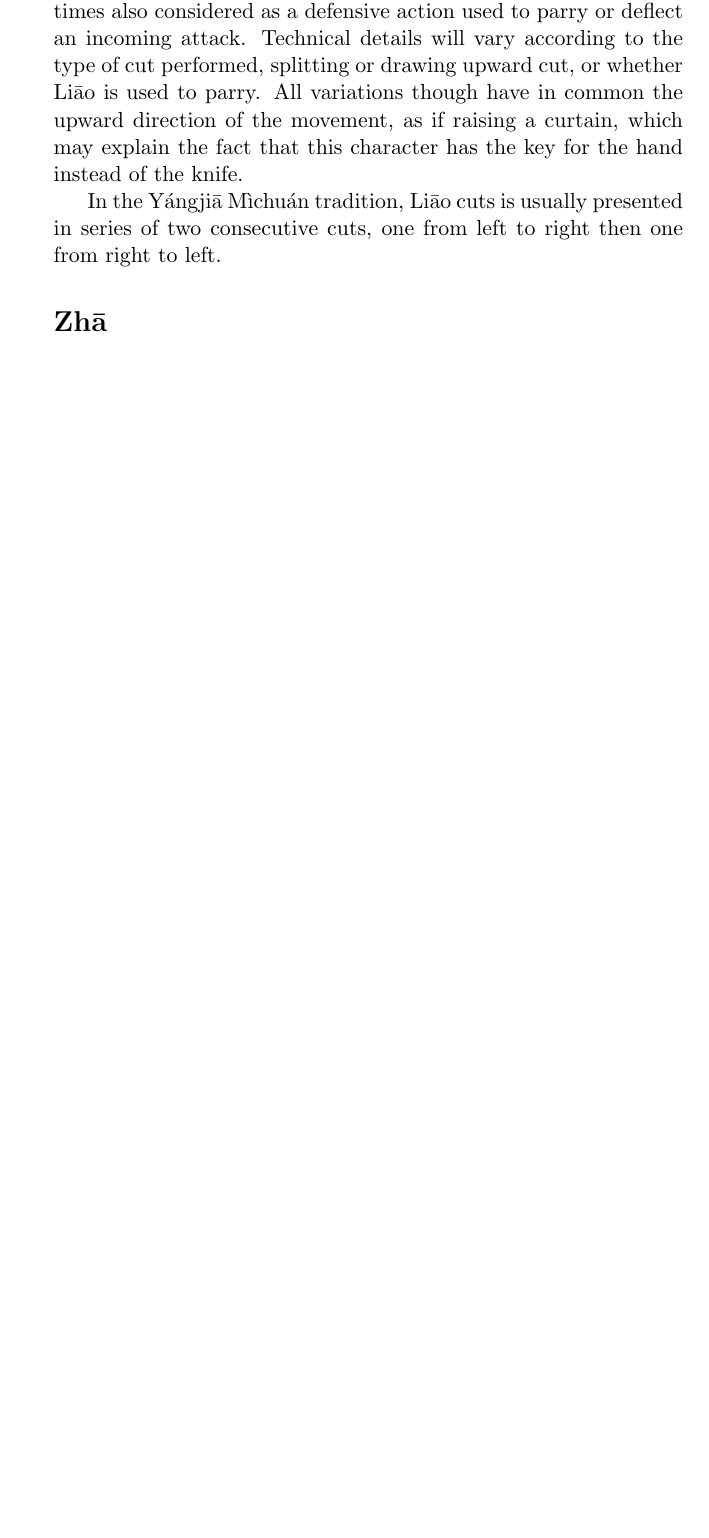
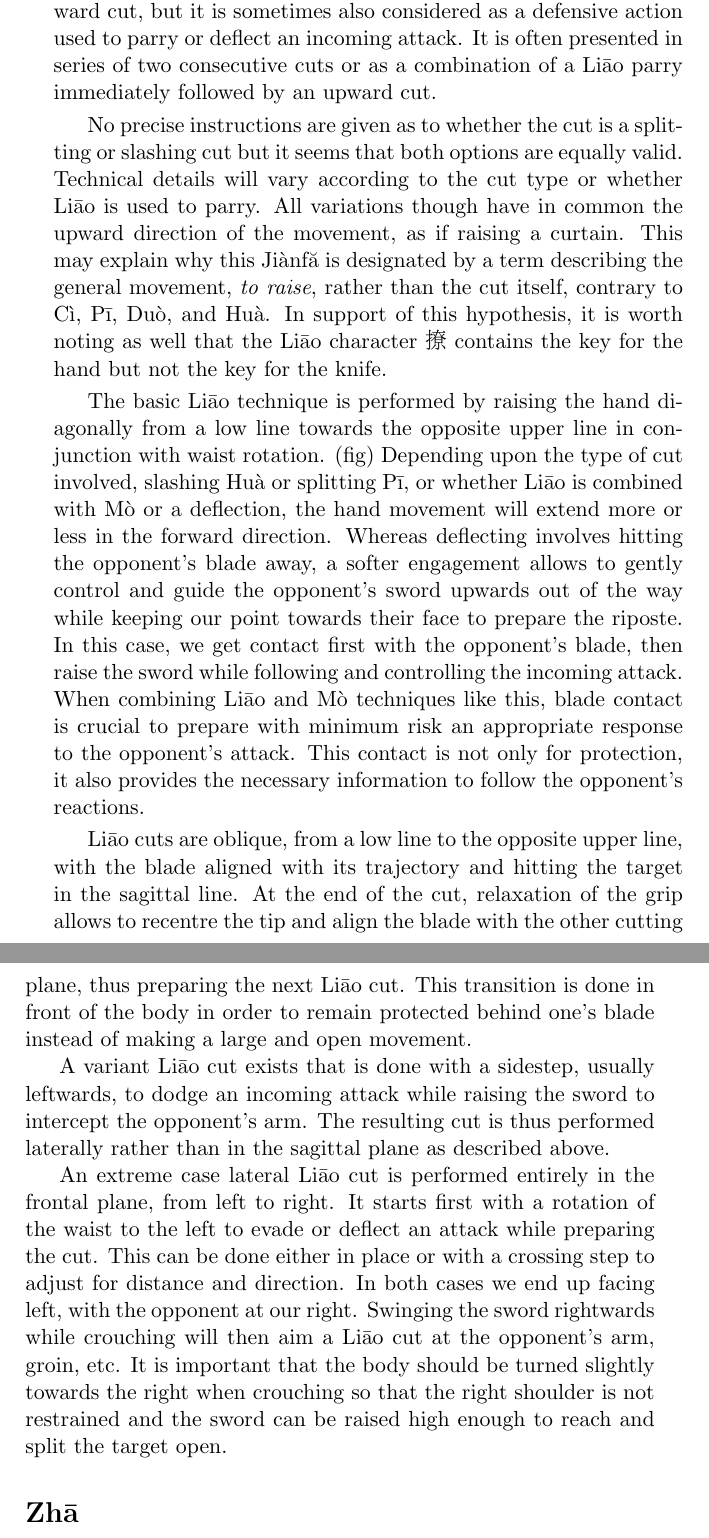
Before and after one commit to fplewniak/TaijijianFencing, a LaTeX thesis (LaTeX/en/Main.tex, which reads LaTeX/en/JibenJianFa_Liao.tex): part of page 53 of 97 before the commit and two parts of pages 53 and 54 of 97 after it, the two joined at a grey line, cut so that both start at the same text, the shorter picture padded with empty space. Compiled offline with pdfLaTeX.

Commit message:
Liao english version
English text describing Liao (without illustrations)

```diff
--- a/LaTeX/en/JibenJianFa_Liao.tex
+++ b/LaTeX/en/JibenJianFa_Liao.tex
@@ -1,6 +1,26 @@
 % !TeX spellcheck = en_GB
 \section{\Liao{}}
-Translating as \textit{to raise}, \textit{to lift}, \textit{to sprinkle}, \Liao{} \begin{CJK*}{UTF8}{bsmi}撩\end{CJK*} is found in various ancient manuals for different weapons. The \Yangjia{} \Michuan{} tradition describes the technique as an upward cut, but it is sometimes also considered as a defensive action used to parry or deflect an incoming attack. Technical details will vary according to the type of cut performed, splitting or drawing upward cut, or whether \Liao{} is used to parry.
-All variations though have in common the upward direction of the movement, as if raising a curtain, which may explain the fact that this character has the key for the hand instead of the knife.
+Translating as \textit{to raise}, \textit{to lift}, \textit{to sprinkle}, \Liao{} \begin{CJK*}{UTF8}{bsmi}撩\end{CJK*} is widely mentioned in ancient martial arts manuals for a variety of weapons. The \Yangjia{} \Michuan{} tradition describes this technique as an upward cut, but it is sometimes also considered as a defensive action used to parry or deflect an incoming attack. It is often presented in series of two consecutive cuts or as a combination of a \Liao{} parry immediately followed by an upward cut.
 
-In the \Yangjia{} \Michuan{} tradition, \Liao{} cuts is usually presented in series of two consecutive cuts, one from left to right then one from right to left.
+No precise instructions are given as to whether the cut is a splitting or slashing cut but it seems that both options are equally valid. Technical details will vary according to the cut type or whether \Liao{} is used to parry.
+All variations though have in common the upward direction of the movement, as if raising a curtain. This may explain why this \Jianfa{} is designated by a term describing the general movement, \textit{to raise}, rather than the cut itself, contrary to \Ci{}, \Pi{}, \Duo{}, and \Hua{}. In support of this hypothesis,  it is worth noting as well that the \Liao{} character \begin{CJK*}{UTF8}{bsmi}撩\end{CJK*} contains the key for the hand but not the key for the knife.
+
+The basic \Liao{} technique is performed by raising the hand diagonally from a low line towards the opposite upper line in conjunction with waist rotation. (fig)
+Depending upon the type of cut involved, slashing \Hua{} or splitting \Pi{}, or whether \Liao{} is combined with \Mo{} or a deflection, the hand movement will extend more or less in the forward direction.
+Whereas deflecting involves hitting the opponent's blade away, a softer engagement allows to gently control and guide the opponent's sword upwards out of the way while keeping our point towards their face to prepare the riposte. In this case, we get contact first with the opponent's blade, then raise the sword while following and controlling the incoming attack. When combining \Liao{} and \Mo{} techniques like this, blade contact is crucial to prepare with minimum risk an appropriate response to the opponent's attack. This contact is not only for protection, it also provides the necessary information to follow the opponent's reactions.
+
+\Liao{} cuts are oblique, from a low line to the opposite upper line, with the blade aligned with its trajectory and hitting the target in the sagittal line. At the end of the cut, relaxation of the grip allows to recentre the tip and align the blade with the other cutting plane, thus preparing the next \Liao{} cut. This transition is done in front of the body in order to remain protected behind one's blade instead of making a large and open movement.
+
+A variant \Liao{} cut exists that is done with a sidestep, usually leftwards, to dodge an incoming attack while raising the sword to intercept the opponent's arm. The resulting cut is thus performed laterally rather than in the sagittal plane as described above.
+
+An extreme case lateral \Liao{} cut is performed entirely in the frontal plane, from left to right. It starts first with a rotation of the waist to the left to evade or deflect an attack while preparing the cut. This can be done either in place or with a crossing step to adjust for distance and direction. In both cases we end up facing left, with the opponent at our right. Swinging the sword rightwards while crouching will then aim a \Liao{} cut at the opponent's arm, groin, etc. It is important that the body should be turned slightly towards the right  when crouching so that the right shoulder is not restrained and the sword can be raised high enough to reach and split the target open.
+
+\fiche{
+starting position
+inside: little dipper
+outside: waist strike
+
+but there are many variations for parries depending upon  the action on the opponent's blade.
+}
+
+\fiche{
```
Also changed, not shown: LaTeX/en/JibenJianFa_Liao.tex (11 more changed lines).
